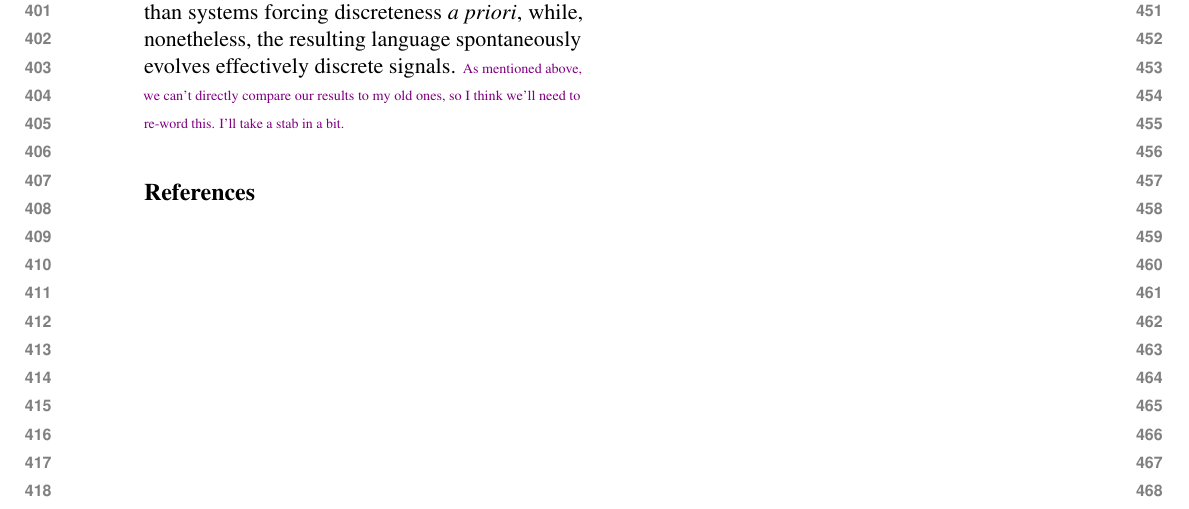
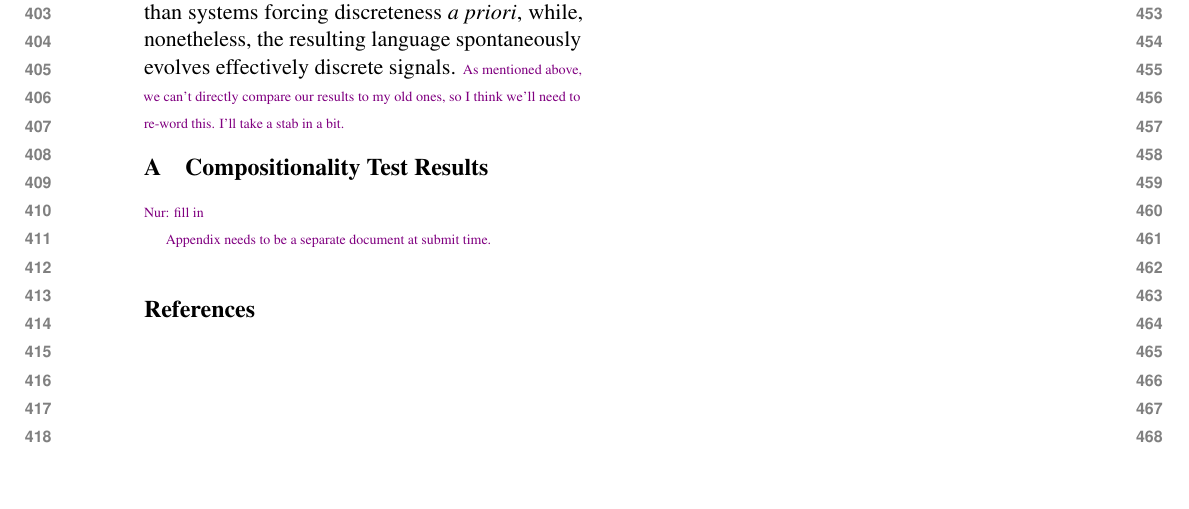
Before and after one commit to feipenghe/Singaling_auto_encoder, a LaTeX paper (acl_paper/emergence_discrete.tex): part of page 5 of 5, cut so that both start at the same text, the shorter picture padded with empty space. Compiled offline with pdfLaTeX.

Commit message:
dummy appendix

```diff
--- a/acl_paper/emergence_discrete.tex
+++ b/acl_paper/emergence_discrete.tex
@@ -431,6 +433,12 @@ Signaling games have long been used to study which properties of languages are s
 % The acknowledgments should go immediately before the references. Do not number the acknowledgments section.
 % Do not include this section when submitting your paper for review.
 
+\appendix
+\section{Compositionality Test Results}
+\nbSST{Nur: fill in}
+
+\nbSST{Appendix needs to be a separate document at submit time.}
+
 
 \bibliographystyle{acl_natbib}
 \bibliography{anthology,acl2020}
```
Also changed, not shown: acl_paper/emergence_discrete.pdf, acl_paper/emergence_discrete.tex (2 more changed lines).
